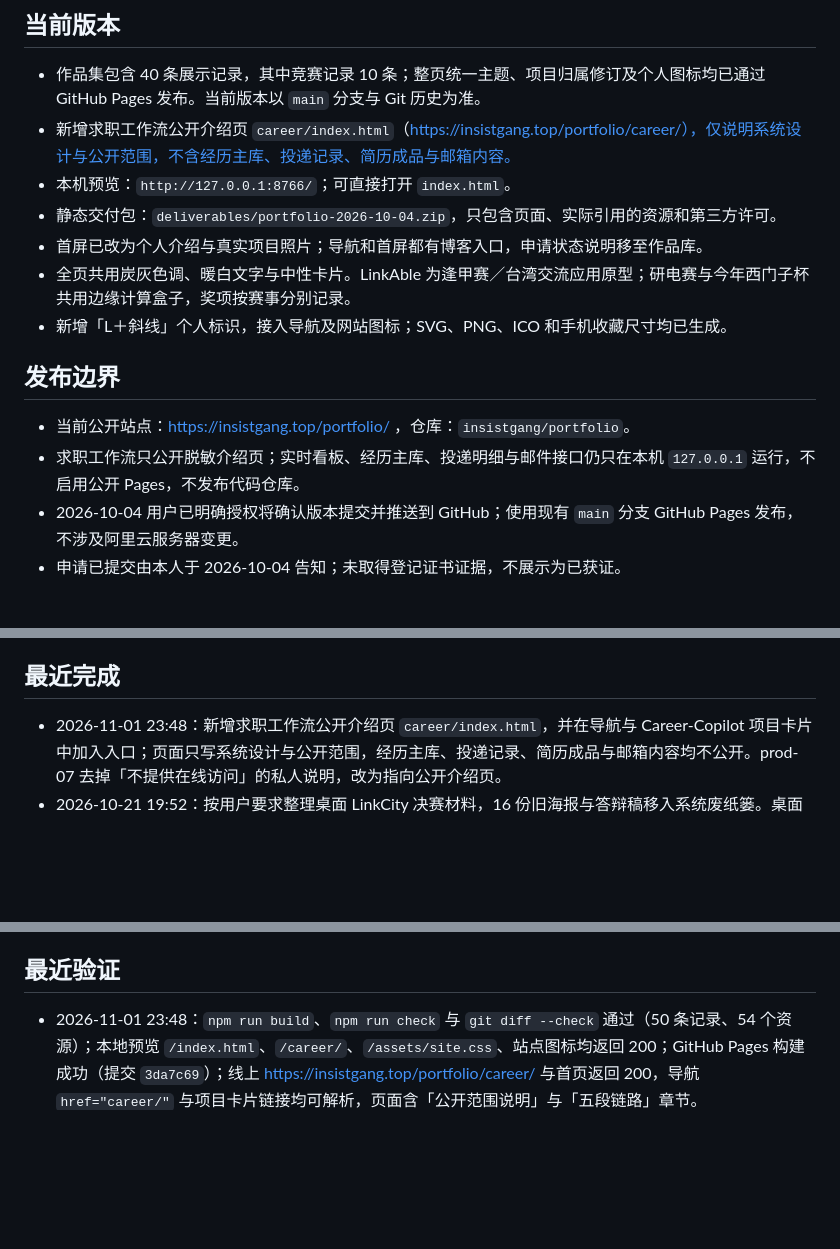
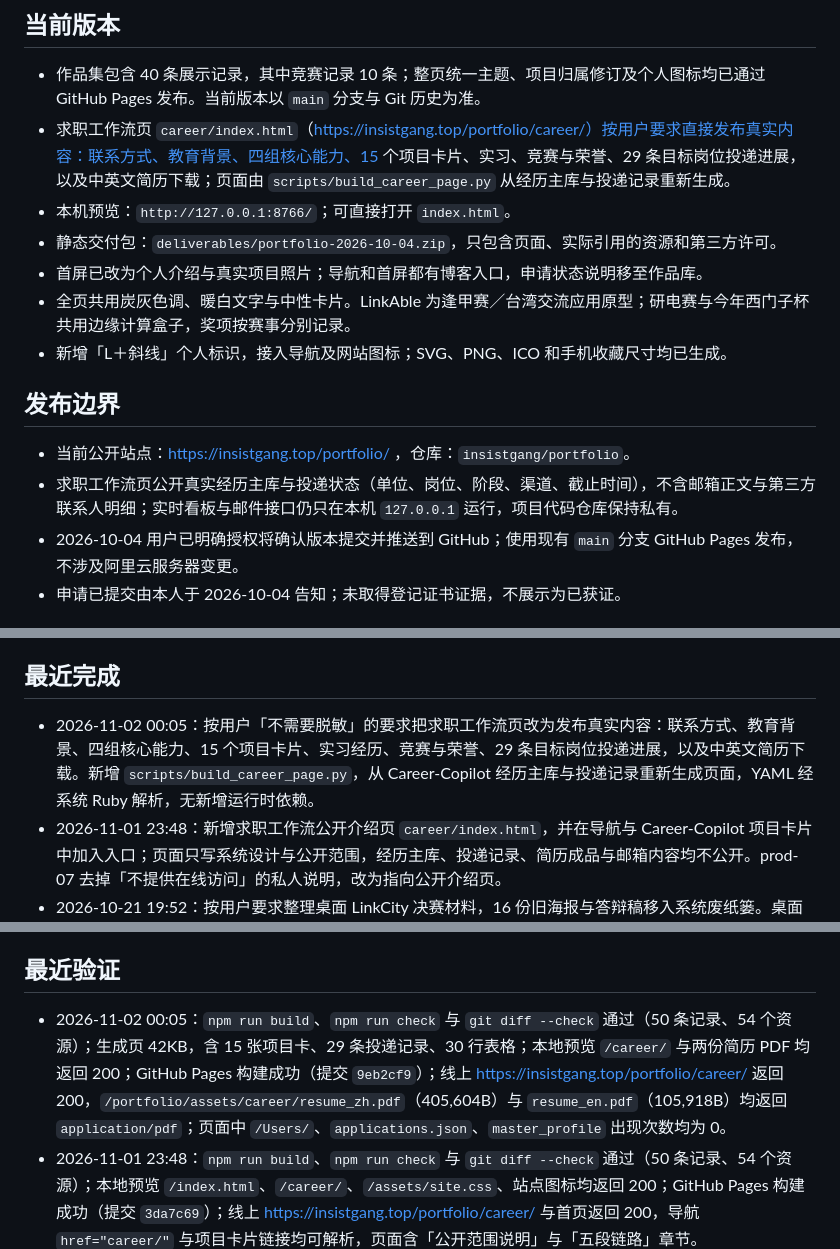
Before and after one commit to insistgang/portfolio, a Markdown page: ROADMAP.md, 3 parts joined by grey strips. GitHub-like rendering; blank space fills up the shorter version.

Commit message:
docs: record real-content career page rollout

```diff
--- a/ROADMAP.md
+++ b/ROADMAP.md
@@ -3,7 +3,7 @@
 ## 当前版本
 
 - 作品集包含 40 条展示记录，其中竞赛记录 10 条；整页统一主题、项目归属修订及个人图标均已通过 GitHub Pages 发布。当前版本以 `main` 分支与 Git 历史为准。
-- 新增求职工作流公开介绍页 `career/index.html`（https://insistgang.top/portfolio/career/），仅说明系统设计与公开范围，不含经历主库、投递记录、简历成品与邮箱内容。
+- 求职工作流页 `career/index.html`（https://insistgang.top/portfolio/career/）按用户要求直接发布真实内容：联系方式、教育背景、四组核心能力、15 个项目卡片、实习、竞赛与荣誉、29 条目标岗位投递进展，以及中英文简历下载；页面由 `scripts/build_career_page.py` 从经历主库与投递记录重新生成。
 - 本机预览：`http://127.0.0.1:8766/`；可直接打开 `index.html`。
 - 静态交付包：`deliverables/portfolio-2026-10-04.zip`，只包含页面、实际引用的资源和第三方许可。
 - 首屏已改为个人介绍与真实项目照片；导航和首屏都有博客入口，申请状态说明移至作品库。
@@ -13,7 +13,7 @@
 ## 发布边界
 
 - 当前公开站点：https://insistgang.top/portfolio/ ，仓库：`insistgang/portfolio`。
-- 求职工作流只公开脱敏介绍页；实时看板、经历主库、投递明细与邮件接口仍只在本机 `127.0.0.1` 运行，不启用公开 Pages，不发布代码仓库。
+- 求职工作流页公开真实经历主库与投递状态（单位、岗位、阶段、渠道、截止时间），不含邮箱正文与第三方联系人明细；实时看板与邮件接口仍只在本机 `127.0.0.1` 运行，项目代码仓库保持私有。
 - 2026-10-04 用户已明确授权将确认版本提交并推送到 GitHub；使用现有 `main` 分支 GitHub Pages 发布，不涉及阿里云服务器变更。
 - 申请已提交由本人于 2026-10-04 告知；未取得登记证书证据，不展示为已获证。
 
@@ -30,6 +30,7 @@
 
 ## 最近完成
 
+- 2026-11-02 00:05：按用户「不需要脱敏」的要求把求职工作流页改为发布真实内容：联系方式、教育背景、四组核心能力、15 个项目卡片、实习经历、竞赛与荣誉、29 条目标岗位投递进展，以及中英文简历下载。新增 `scripts/build_career_page.py`，从 Career-Copilot 经历主库与投递记录重新生成页面，YAML 经系统 Ruby 解析，无新增运行时依赖。
 - 2026-11-01 23:48：新增求职工作流公开介绍页 `career/index.html`，并在导航与 Career-Copilot 项目卡片中加入入口；页面只写系统设计与公开范围，经历主库、投递记录、简历成品与邮箱内容均不公开。prod-07 去掉「不提供在线访问」的私人说明，改为指向公开介绍页。
 - 2026-10-21 19:52：按用户要求整理桌面 LinkCity 决赛材料，16 份旧海报与答辩稿移入系统废纸篓。桌面保留最终海报 PPTX/PDF、最终答辩 PPTX/PDF 和配套演讲稿共 5 份，沿用现有文件名。原始海报模板归档至 [原始模板](deliverables/linkcity-source/决赛海报_原始模板.pptx)。
 - 2026-10-21 19:40：完成 LinkCity 决赛纯文字海报优化，保留原模板及完整单行作品名，突出端侧、本地语音、事件调度和实测数据，补齐人工处置、报价与续费范围。[可编辑海报](output/pptx/决赛海报_LinkCity_优势与商业闭环优化版_v3.pptx) 与 [打印 PDF](output/pdf/决赛海报_LinkCity_优势与商业闭环优化版_v3.pdf) 已在本地交付，桌面副本字节一致。
@@ -48,6 +49,7 @@
 
 ## 最近验证
 
+- 2026-11-02 00:05：`npm run build`、`npm run check` 与 `git diff --check` 通过（50 条记录、54 个资源）；生成页 42KB，含 15 张项目卡、29 条投递记录、30 行表格；本地预览 `/career/` 与两份简历 PDF 均返回 200；GitHub Pages 构建成功（提交 `9eb2cf9`）；线上 https://insistgang.top/portfolio/career/ 返回 200，`/portfolio/assets/career/resume_zh.pdf`（405,604B）与 `resume_en.pdf`（105,918B）均返回 `application/pdf`；页面中 `/Users/`、`applications.json`、`master_profile` 出现次数均为 0。
 - 2026-11-01 23:48：`npm run build`、`npm run check` 与 `git diff --check` 通过（50 条记录、54 个资源）；本地预览 `/index.html`、`/career/`、`/assets/site.css`、站点图标均返回 200；GitHub Pages 构建成功（提交 `3da7c69`）；线上 https://insistgang.top/portfolio/career/ 与首页返回 200，导航 `href="career/"` 与项目卡片链接均可解析，页面含「公开范围说明」与「五段链路」章节。
 - 2026-10-21 19:52：清理前逐一核对最终文件与交付源的 SHA-256，清理后 5 份最终文件哈希均保持不变；16 份旧文件的废纸篓副本及原始模板归档内容核对一致，桌面相关文件清单仅剩 5 份最终材料。
 - 2026-10-21 19:40：海报 PPTX 包结构、字号与字体检查通过，31 个原生文本框，无新增内容图片，原模板背景图片 SHA-256 保持一致。PDF 为单页 60 × 80 cm，字体嵌入，标题、正文、实测和报价均已核对，渲染无文字溢出或遮挡。
```
Also changed, not shown: CONTENT_NOTES.md (+1 -1 lines).
